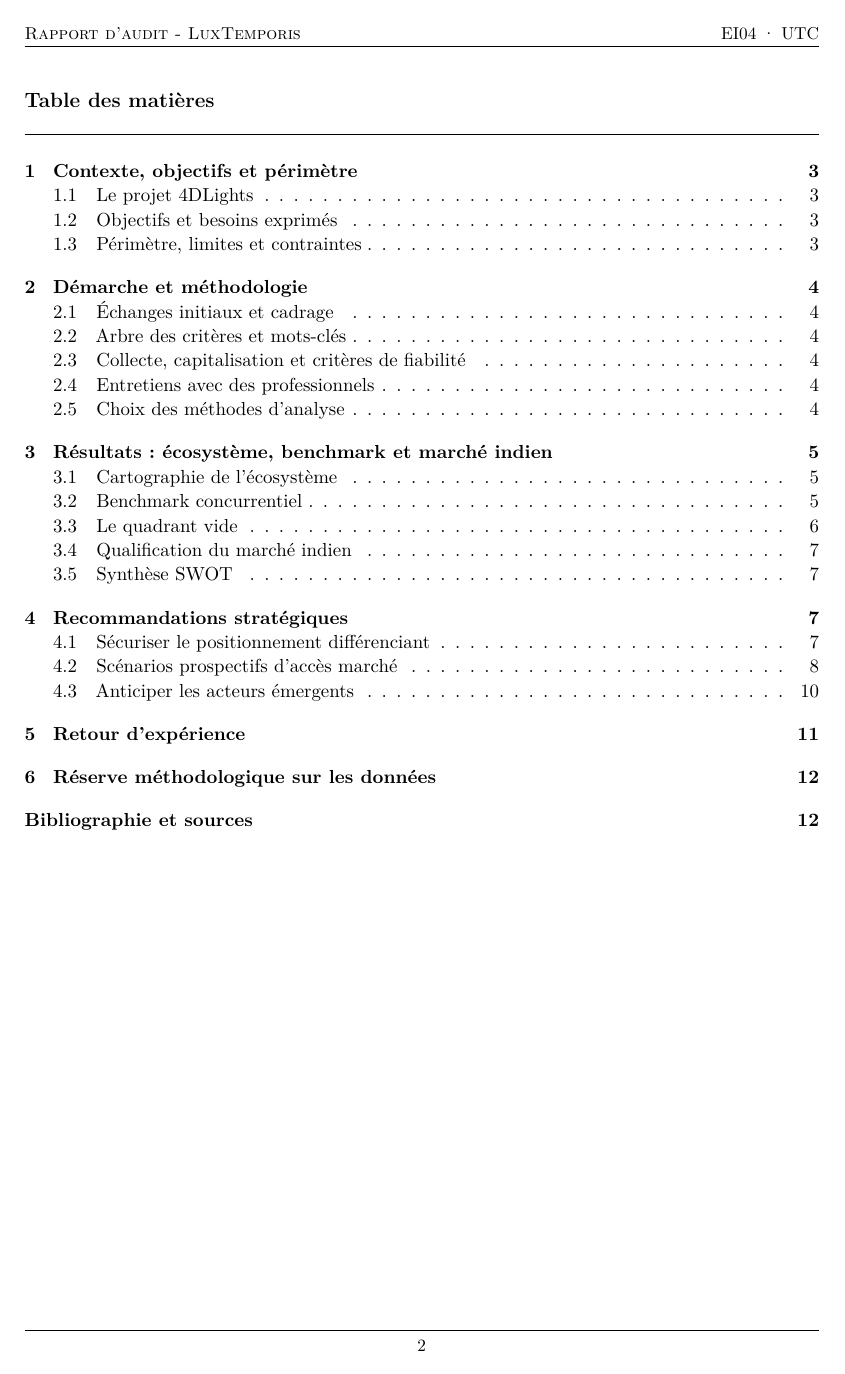
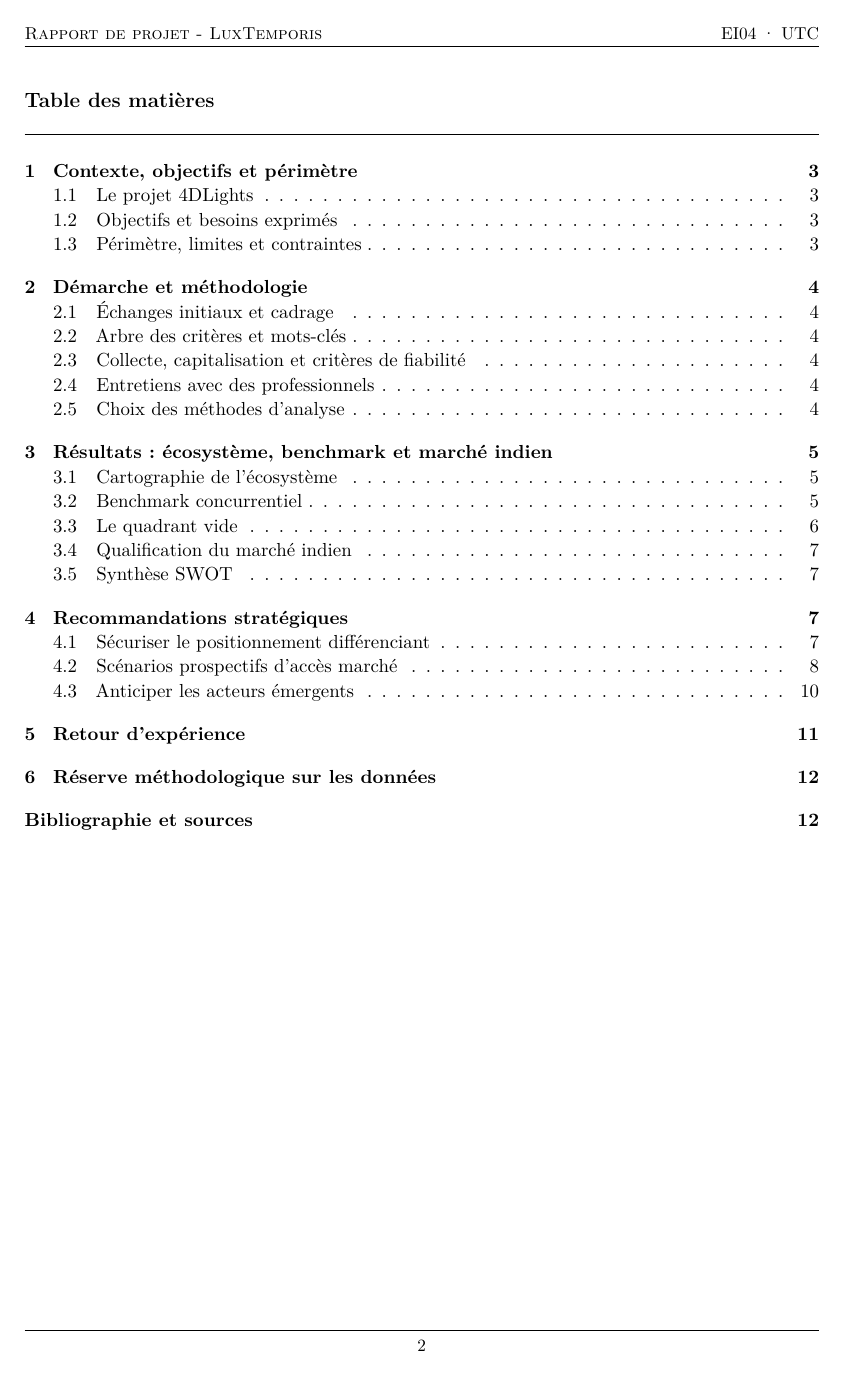
Before and after one commit to MathisMillot/EI04, a LaTeX document (Rapport_Final/rapport_ei04_luxtemporis.tex): page 2 of 13. Compiled offline with pdfLaTeX.

Commit message:
Update rapport_ei04_luxtemporis.tex

```diff
--- a/Rapport_Final/rapport_ei04_luxtemporis.tex
+++ b/Rapport_Final/rapport_ei04_luxtemporis.tex
@@ -35,7 +35,7 @@
 % ---- En-têtes ----
 \pagestyle{fancy}
 \fancyhf{}
-\lhead{\small\textsc{Rapport d'audit - LuxTemporis}}
+\lhead{\small\textsc{Rapport de projet - LuxTemporis}}
 \rhead{\small EI04 · UTC}
 \cfoot{\small\thepage}
 \renewcommand{\headrulewidth}{0.4pt}
```
